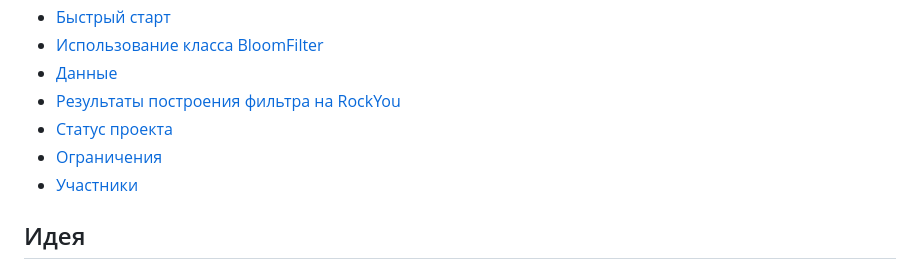
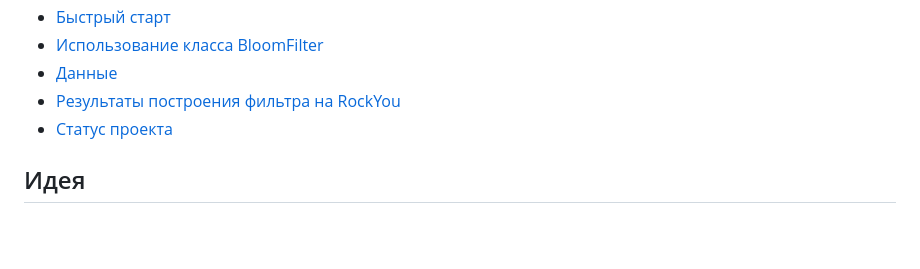
Before and after one commit to Maria-Alekseevna/bloom_Filter, a Markdown page: README.md, the part around the change. Rendered like a GitHub page; blank space fills up the shorter version.

```diff
--- a/README.md
+++ b/README.md
@@ -14,8 +14,6 @@
 - [Данные](#данные)
 - [Результаты построения фильтра на RockYou](#результаты-построения-фильтра-на-rockyou)
 - [Статус проекта](#статус-проекта)
-- [Ограничения](#ограничения)
-- [Участники](#участники)
 
 ## Идея
 
```
